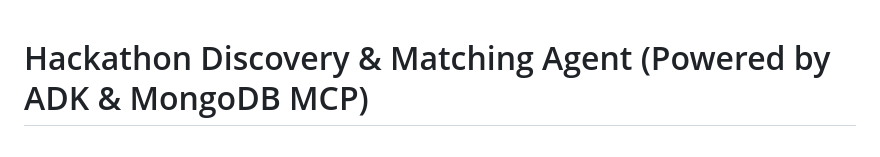
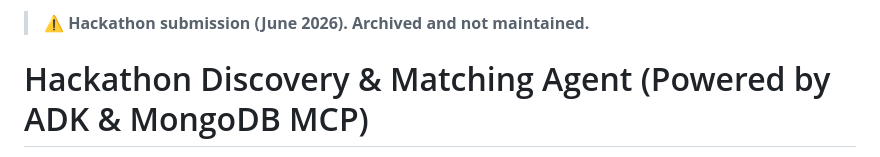
Before and after one commit to thozoz/Google-Cloud-Rapid-Agent-Hackathon, a Markdown page: README.md, the part around the change. Drawn GitHub-style.

Commit message:
docs: mark repo as archived hackathon submission

```diff
--- a/README.md
+++ b/README.md
@@ -1,3 +1,5 @@
+> ⚠️ **Hackathon submission (June 2026). Archived and not maintained.**
+
 # Hackathon Discovery & Matching Agent (Powered by ADK & MongoDB MCP)
 
 A FastAPI application that scrapes hackathons from Devpost, scores them against a saved developer profile, and acts as an **autonomous agent** using **Google Cloud Agent Builder (ADK)** and the **MongoDB MCP Server** to query, filter, and track hackathons via natural language.
```
